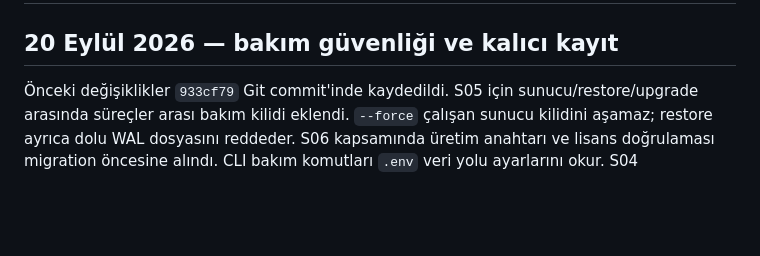
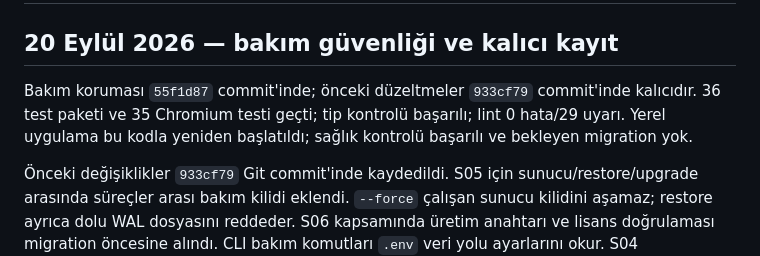
Before and after one commit to 41alev/sentez, a Markdown page: docs/SATISA-HAZIRLIK.md, the part around the change. GitHub-like rendering; blank space fills up the shorter version.

```diff
--- a/docs/SATISA-HAZIRLIK.md
+++ b/docs/SATISA-HAZIRLIK.md
@@ -1,6 +1,8 @@
 # Dream Plus — satışa hazırlık uygulama kaydı
 
 ## 20 Eylül 2026 — bakım güvenliği ve kalıcı kayıt
+
+Bakım koruması `55f1d87` commit'inde; önceki düzeltmeler `933cf79` commit'inde kalıcıdır. 36 test paketi ve 35 Chromium testi geçti; tip kontrolü başarılı; lint 0 hata/29 uyarı. Yerel uygulama bu kodla yeniden başlatıldı; sağlık kontrolü başarılı ve bekleyen migration yok.
 
 Önceki değişiklikler `933cf79` Git commit'inde kaydedildi. S05 için sunucu/restore/upgrade arasında süreçler arası bakım kilidi eklendi. `--force` çalışan sunucu kilidini aşamaz; restore ayrıca dolu WAL dosyasını reddeder. S06 kapsamında üretim anahtarı ve lisans doğrulaması migration öncesine alındı. CLI bakım komutları `.env` veri yolu ayarlarını okur. S04 kapsamındaki dosyaları da içeren otomatik tam yedek ve geri yükleme çalışması açık kalıyor.
 
```
Also changed, not shown: PROJECT_STATUS.md (+8 -0 lines).
